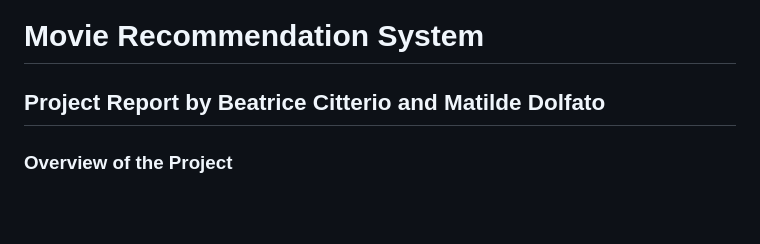
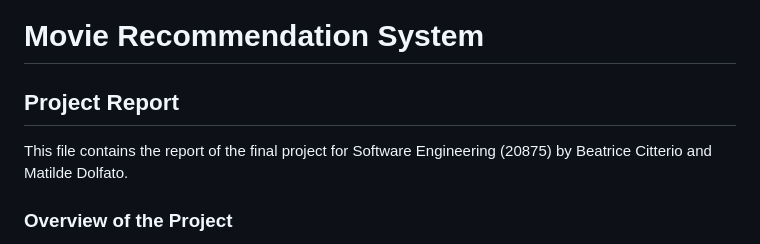
Before and after one commit to beatricecitterio/movie-recommendation, a Markdown page: report.md, the part around the change. Rendered like a GitHub page; blank space fills up the shorter version.

```diff
--- a/report.md
+++ b/report.md
@@ -1,5 +1,6 @@
 # **Movie Recommendation System**
-## **Project Report** by Beatrice Citterio and Matilde Dolfato
+## **Project Report**
+This file contains the report of the final project for Software Engineering (20875) by Beatrice Citterio and Matilde Dolfato.
 ### **Overview of the Project**
 Our project is a **movie recommendation system**, that has the form of a **web application** written in the **Python** language. We intend our app to be used by anyone looking for some inspiration for a movie to watch, comfortably from their sofa on their pc.
 
```
